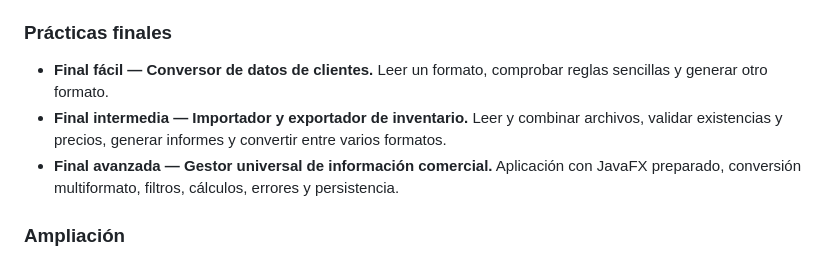
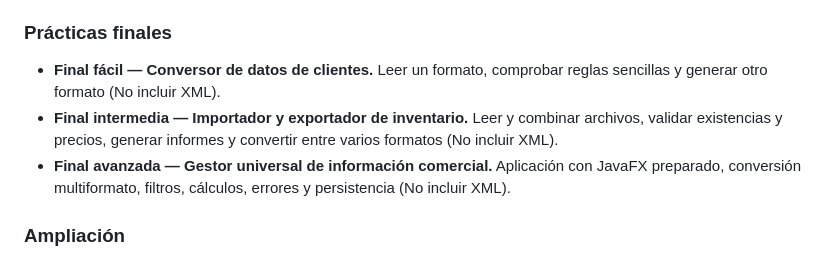
Before and after one commit to MJSPlayground/fp-dam2-acda, a Markdown page: CONTENIDOS_ACDA.md, the part around the change. GitHub-like rendering.

Commit message:
docs(acda): descarto que las prácticas finales de ficheros usen XML como formato

```diff
--- a/CONTENIDOS_ACDA.md
+++ b/CONTENIDOS_ACDA.md
@@ -52,9 +52,9 @@ Cada tema se organiza en bloques temáticos, páginas de contenido, **una práct
 
 ### Prácticas finales
 
-- **Final fácil — Conversor de datos de clientes.** Leer un formato, comprobar reglas sencillas y generar otro formato.
-- **Final intermedia — Importador y exportador de inventario.** Leer y combinar archivos, validar existencias y precios, generar informes y convertir entre varios formatos.
-- **Final avanzada — Gestor universal de información comercial.** Aplicación con JavaFX preparado, conversión multiformato, filtros, cálculos, errores y persistencia.
+- **Final fácil — Conversor de datos de clientes.** Leer un formato, comprobar reglas sencillas y generar otro formato (No incluir XML).
+- **Final intermedia — Importador y exportador de inventario.** Leer y combinar archivos, validar existencias y precios, generar informes y convertir entre varios formatos (No incluir XML).
+- **Final avanzada — Gestor universal de información comercial.** Aplicación con JavaFX preparado, conversión multiformato, filtros, cálculos, errores y persistencia (No incluir XML).
 
 ### Ampliación
 
```
